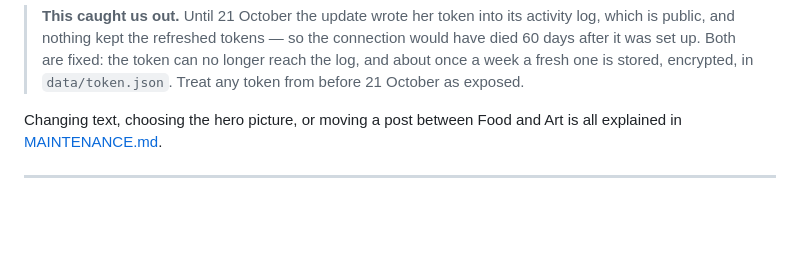
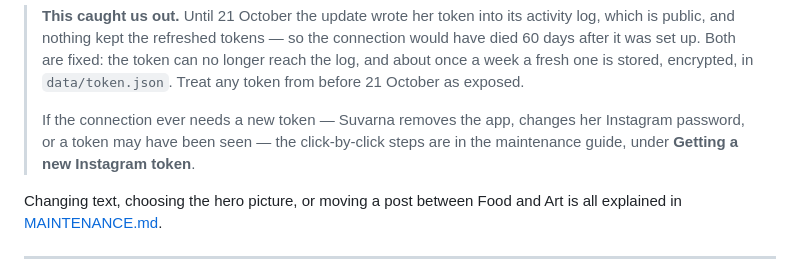
Before and after one commit to anirudhatalmale6-alt/manthas-food-palette, a Markdown page: docs/how-this-was-built.md, the part around the change. GitHub-like rendering; blank space fills up the shorter version.

```diff
--- a/docs/how-this-was-built.md
+++ b/docs/how-this-was-built.md
@@ -177,6 +177,10 @@ this volume.
 > token can no longer reach the log, and about once a week a fresh one is
 > stored, encrypted, in `data/token.json`. Treat any token from before
 > 21 October as exposed.
+>
+> If the connection ever needs a new token — Suvarna removes the app, changes
+> her Instagram password, or a token may have been seen — the click-by-click
+> steps are in the maintenance guide, under **Getting a new Instagram token**.
 
 Changing text, choosing the hero picture, or moving a post between Food and Art
 is all explained in
```
Also changed, not shown: MAINTENANCE.md (+41 -4 lines).
